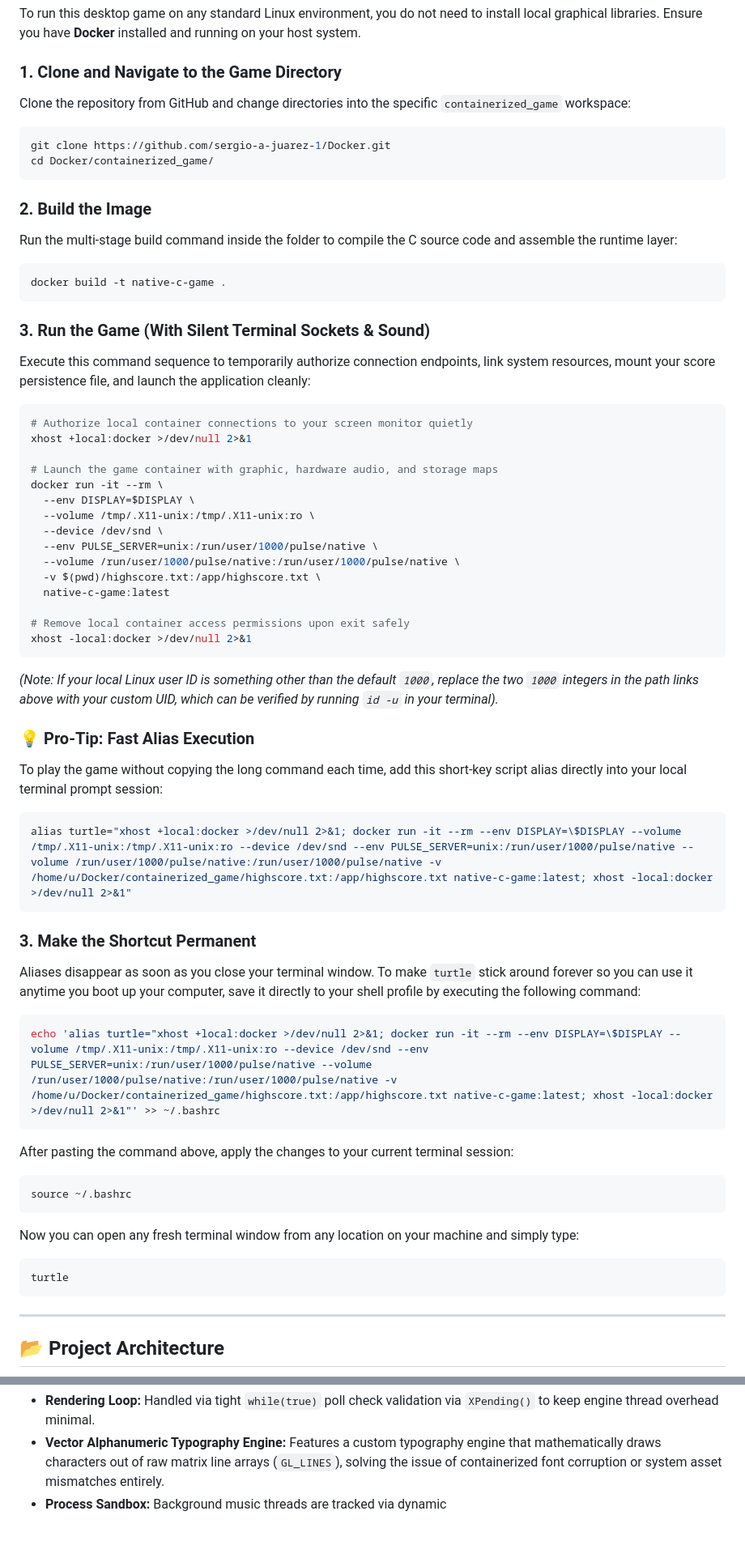
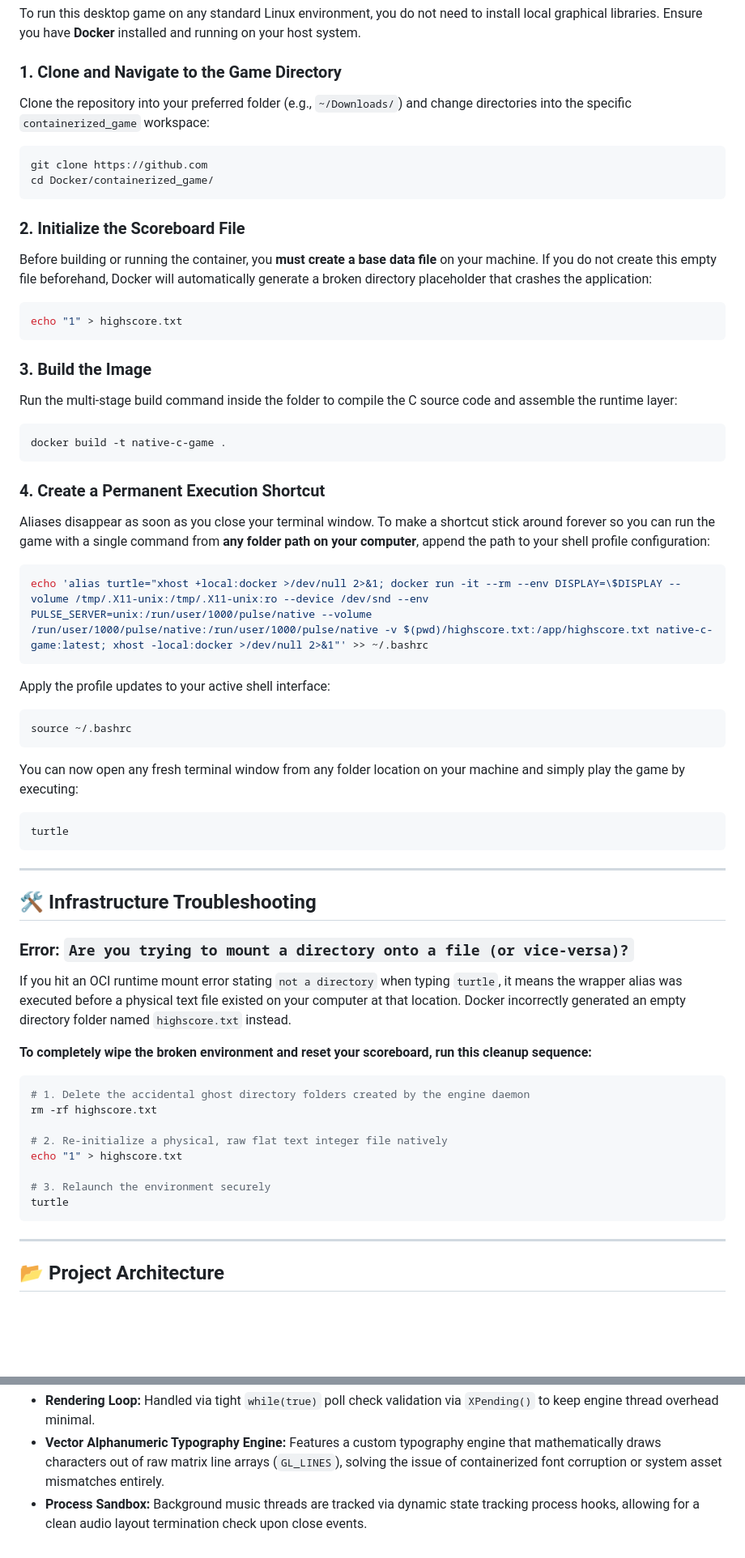
Before and after one commit to sergio-a-juarez-1/Docker, a Markdown page: containerized_game/README.md, 2 parts joined by grey strips. Shown at 81% size. Drawn GitHub-style; blank space fills up the shorter version.

````diff
--- a/containerized_game/README.md
+++ b/containerized_game/README.md
@@ -32,63 +32,59 @@ A lightweight, high-performance **arcade crossing game** written in pure C and f
 To run this desktop game on any standard Linux environment, you do not need to install local graphical libraries. Ensure you have **Docker** installed and running on your host system.
 
 ### 1. Clone and Navigate to the Game Directory
-Clone the repository from GitHub and change directories into the specific `containerized_game` workspace:
+Clone the repository into your preferred folder (e.g., `~/Downloads/`) and change directories into the specific `containerized_game` workspace:
 ```bash
-git clone https://github.com/sergio-a-juarez-1/Docker.git
+git clone https://github.com
 cd Docker/containerized_game/
 ```
 
-### 2. Build the Image
+### 2. Initialize the Scoreboard File
+Before building or running the container, you **must create a base data file** on your machine. If you do not create this empty file beforehand, Docker will automatically generate a broken directory placeholder that crashes the application:
+```bash
+echo "1" > highscore.txt
+```
+
+### 3. Build the Image
 Run the multi-stage build command inside the folder to compile the C source code and assemble the runtime layer:
 ```bash
 docker build -t native-c-game .
 ```
 
-### 3. Run the Game (With Silent Terminal Sockets & Sound)
-Execute this command sequence to temporarily authorize connection endpoints, link system resources, mount your score persistence file, and launch the application cleanly:
+### 4. Create a Permanent Execution Shortcut
+Aliases disappear as soon as you close your terminal window. To make a shortcut stick around forever so you can run the game with a single command from **any folder path on your computer**, append the path to your shell profile configuration:
+
 ```bash
-# Authorize local container connections to your screen monitor quietly
-xhost +local:docker >/dev/null 2>&1
-
-# Launch the game container with graphic, hardware audio, and storage maps
-docker run -it --rm \
-  --env DISPLAY=$DISPLAY \
-  --volume /tmp/.X11-unix:/tmp/.X11-unix:ro \
-  --device /dev/snd \
-  --env PULSE_SERVER=unix:/run/user/1000/pulse/native \
-  --volume /run/user/1000/pulse/native:/run/user/1000/pulse/native \
-  -v $(pwd)/highscore.txt:/app/highscore.txt \
-  native-c-game:latest
-
-# Remove local container access permissions upon exit safely
-xhost -local:docker >/dev/null 2>&1
-```
-*(Note: If your local Linux user ID is something other than the default `1000`, replace the two `1000` integers in the path links above with your custom UID, which can be verified by running `id -u` in your terminal).*
-
-### 💡 Pro-Tip: Fast Alias Execution
-To play the game without copying the long command each time, add this short-key script alias directly into your local terminal prompt session:
-```bash
-alias turtle="xhost +local:docker >/dev/null 2>&1; docker run -it --rm --env DISPLAY=\$DISPLAY --volume /tmp/.X11-unix:/tmp/.X11-unix:ro --device /dev/snd --env PULSE_SERVER=unix:/run/user/1000/pulse/native --volume /run/user/1000/pulse/native:/run/user/1000/pulse/native -v /home/u/Docker/containerized_game/highscore.txt:/app/highscore.txt native-c-game:latest; xhost -local:docker >/dev/null 2>&1"
+echo 'alias turtle="xhost +local:docker >/dev/null 2>&1; docker run -it --rm --env DISPLAY=\$DISPLAY --volume /tmp/.X11-unix:/tmp/.X11-unix:ro --device /dev/snd --env PULSE_SERVER=unix:/run/user/1000/pulse/native --volume /run/user/1000/pulse/native:/run/user/1000/pulse/native -v $(pwd)/highscore.txt:/app/highscore.txt native-c-game:latest; xhost -local:docker >/dev/null 2>&1"' >> ~/.bashrc
 ```
 
-### 3. Make the Shortcut Permanent
-
-Aliases disappear as soon as you close your terminal window. To make `turtle` stick around forever so you can use it anytime you boot up your computer, save it directly to your shell profile by executing the following command:
-
-```bash
-echo 'alias turtle="xhost +local:docker >/dev/null 2>&1; docker run -it --rm --env DISPLAY=\$DISPLAY --volume /tmp/.X11-unix:/tmp/.X11-unix:ro --device /dev/snd --env PULSE_SERVER=unix:/run/user/1000/pulse/native --volume /run/user/1000/pulse/native:/run/user/1000/pulse/native -v /home/u/Docker/containerized_game/highscore.txt:/app/highscore.txt native-c-game:latest; xhost -local:docker >/dev/null 2>&1"' >> ~/.bashrc
-```
-
-After pasting the command above, apply the changes to your current terminal session:
+Apply the profile updates to your active shell interface:
 ```bash
 source ~/.bashrc
 ```
 
-Now you can open any fresh terminal window from any location on your machine and simply type:
+You can now open any fresh terminal window from any folder location on your machine and simply play the game by executing:
 ```bash
 turtle
 ```
 
+---
+
+## 🛠 Infrastructure Troubleshooting
+
+### Error: `Are you trying to mount a directory onto a file (or vice-versa)?`
+If you hit an OCI runtime mount error stating `not a directory` when typing `turtle`, it means the wrapper alias was executed before a physical text file existed on your computer at that location. Docker incorrectly generated an empty directory folder named `highscore.txt` instead.
+
+**To completely wipe the broken environment and reset your scoreboard, run this cleanup sequence:**
+```bash
+# 1. Delete the accidental ghost directory folders created by the engine daemon
+rm -rf highscore.txt
+
+# 2. Re-initialize a physical, raw flat text integer file natively
+echo "1" > highscore.txt
+
+# 3. Relaunch the environment securely
+turtle
+```
 
 ---
 
@@ -109,4 +105,4 @@ typedef struct {
 ```
 *   **Rendering Loop:** Handled via tight `while(true)` poll check validation via `XPending()` to keep engine thread overhead minimal.
 *   **Vector Alphanumeric Typography Engine:** Features a custom typography engine that mathematically draws characters out of raw matrix line arrays (`GL_LINES`), solving the issue of containerized font corruption or system asset mismatches entirely.
-*   **Process Sandbox:** Background music threads are tracked via dynamic
+*   **Process Sandbox:** Background music threads are tracked via dynamic state tracking process hooks, allowing for a clean audio layout termination check upon close events.
````
